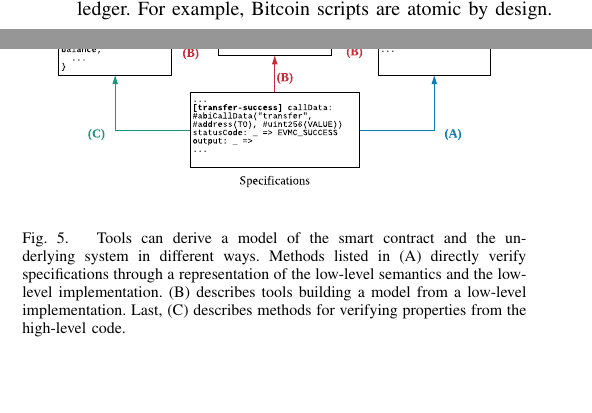
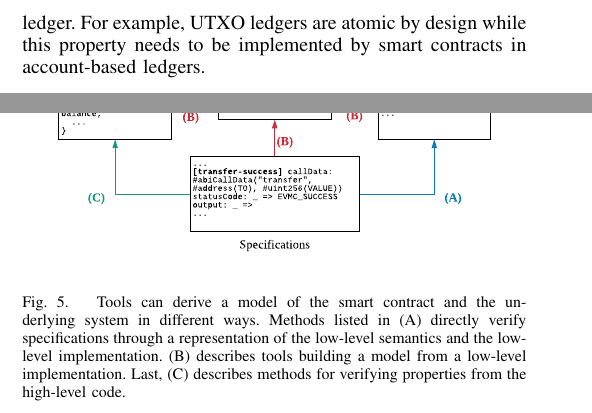
Before and after one commit to nud3l/smart-contract-languages, a LaTeX paper (main.tex, which reads background.tex): two parts of the columns of pages 2 and 5 of 10, joined at a grey line, cut so that both start at the same text, the shorter picture padded with empty space. Compiled offline with pdfLaTeX.

Commit message:
minor corrections

```diff
--- a/background.tex
+++ b/background.tex
@@ -85,7 +85,7 @@ Further, privacy of smart contracts is a concern~\cite{Kosba2015,Bowe2018,Covaci
 Last, smart contracts can have deadlocks due to metering restrictions and bugs in the implementation~\cite{Grech2018}.
 Hence, we add a liveness property as well.
 We note that the listed properties might already be fulfilled due to the implementation details by the ledger.
-For example, Bitcoin scripts are atomic by design.
+For example, UTXO ledgers are atomic by design while this property needs to be implemented by smart contracts in account-based ledgers.
 
 \subsubsection{Call integrity}
 A contracts state may depend on an external call. Specifically, a contract can (i) execute code of an external contract within its functions, (ii) call another contract's function and wait for its returned value, (iii) call another contract that changes the global state or re-enters the calling contract, or (iv) relies on an external oracle that updates the state of the contract.
```
Also changed, not shown: language-tables.tex (+1 -0 lines).
